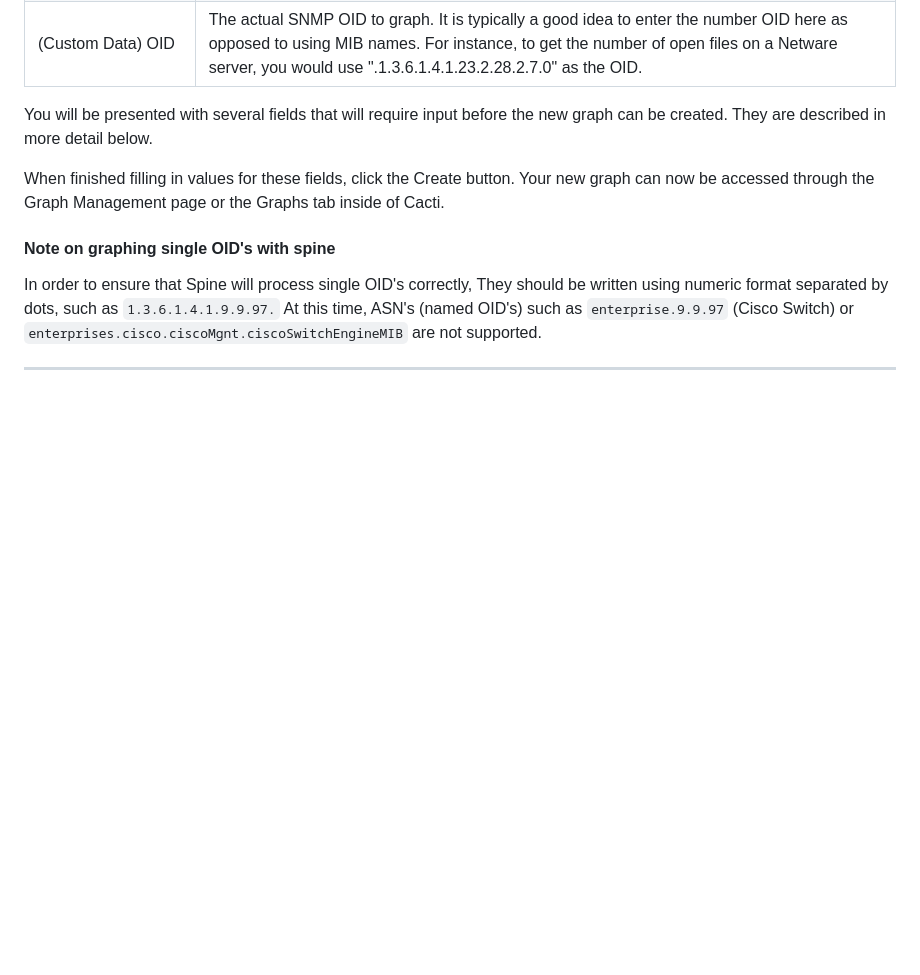
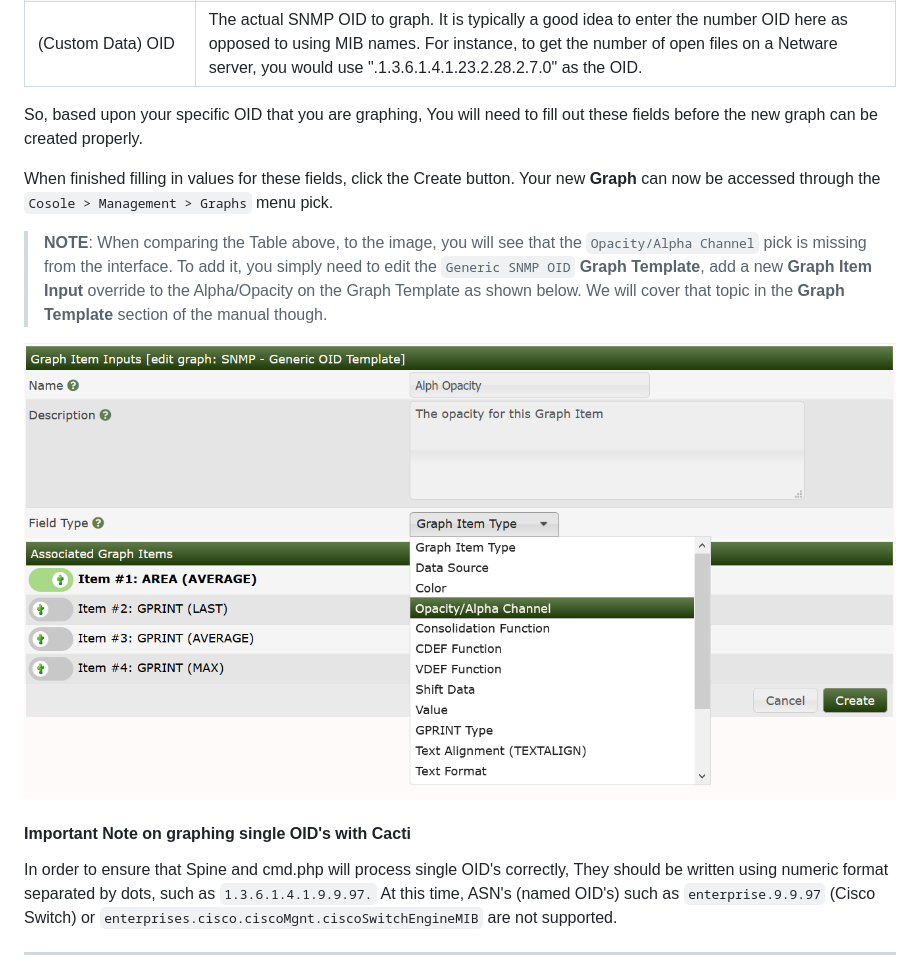
Before and after one commit to Cacti/documentation, a Markdown page: Graph-a-Single-SNMP-OID.md, the part around one of its changes. Drawn GitHub-style; pictures changed too: images/graphs-new-generic-oid-alpha.png (added); blank space fills up the shorter version.

```diff
--- a/Graph-a-Single-SNMP-OID.md
+++ b/Graph-a-Single-SNMP-OID.md
@@ -27,16 +44,24 @@ Name | Description
 (Data Source) Data Source Type [snmp_oid] | How the data from the OID should be stored by RRDTool and interpreted on the graph. If the value of the OID represents the actual data, you should use GAUGE for this field. If the OID value is a constantly incremented number, you should use COUNTER for this field. The two remaining field values, DERIVE and ABSOLUTE can be ignored in most situations.
 (Custom Data) OID | The actual SNMP OID to graph. It is typically a good idea to enter the number OID here as opposed to using MIB names. For instance, to get the number of open files on a Netware server, you would use ".1.3.6.1.4.1.23.2.28.2.7.0" as the OID.
 
-You will be presented with several fields that will require input before the
-new graph can be created. They are described in more detail below.
+So, based upon your specific OID that you are graphing, You will need to fill out these
+fields before the new graph can be created properly.
 
 When finished filling in values for these fields, click the Create button. Your
-new graph can now be accessed through the Graph Management page or the Graphs
-tab inside of Cacti.
+new **Graph** can now be accessed through the `Cosole > Management > Graphs` menu pick.
 
-#### Note on graphing single OID's with spine
+> **NOTE**: When comparing the Table above, to the image, you will see that the
+> `Opacity/Alpha Channel` pick is missing from the interface.  To add it, you simply need
+> to edit the `Generic SNMP OID` **Graph Template**, add a new **Graph Item Input**
+> override to the Alpha/Opacity on the Graph Template as shown below.  We will cover
+> that topic in the **Graph Template** section of the manual though.
 
-In order to ensure that Spine will process single OID's correctly,
+![Graphs New](images/graphs-new-generic-oid-alpha.png)
+
+
+#### Important Note on graphing single OID's with Cacti
+
+In order to ensure that Spine and cmd.php will process single OID's correctly,
 They should be written using numeric format separated by dots, such as `1.3.6.1.4.1.9.9.97.`
 At this time, ASN's (named OID's) such as `enterprise.9.9.97` (Cisco Switch) or
 `enterprises.cisco.ciscoMgnt.ciscoSwitchEngineMIB` are not supported.
```
Also changed, not shown: other parts of Graph-a-Single-SNMP-OID.md (+28 -11 lines), images/graphs-new-generic-oid.png (added), images/graphs-new.png (added).
